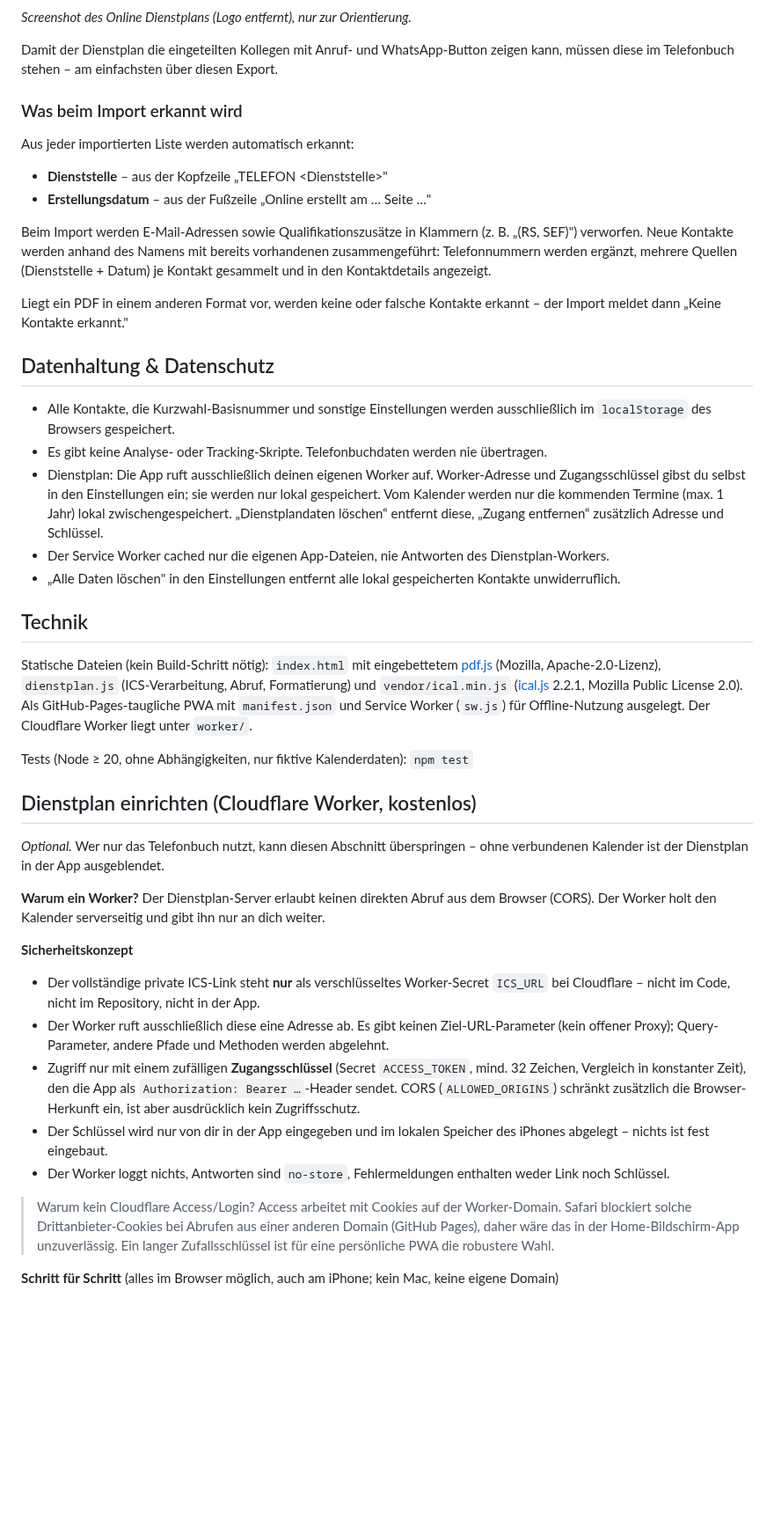
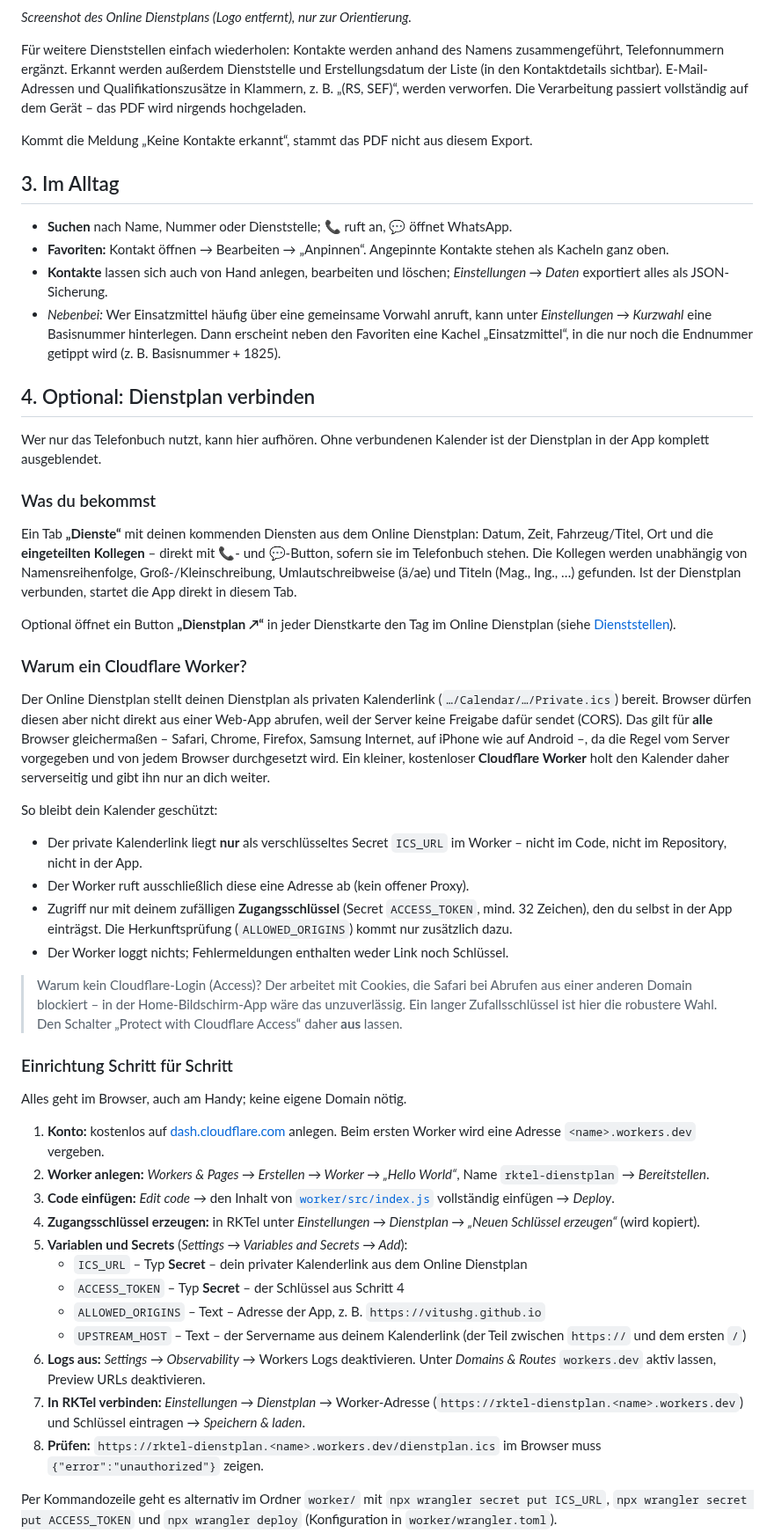
Before and after one commit to VitusHg/rktel, a Markdown page: README.md, the part around one of its changes. Shown at 88% size. GitHub-like rendering; blank space fills up the shorter version.

```diff
--- a/README.md
+++ b/README.md
@@ -34,48 +38,56 @@ Der Import ist auf das PDF-Format des ÖRK-Online-Dienstplans zugeschnitten (*Do
 
 *Screenshot des Online Dienstplans (Logo entfernt), nur zur Orientierung.*
 
-Damit der Dienstplan die eingeteilten Kollegen mit Anruf- und WhatsApp-Button zeigen kann, müssen diese im Telefonbuch stehen – am einfachsten über diesen Export.
+Für weitere Dienststellen einfach wiederholen: Kontakte werden anhand des Namens zusammengeführt, Telefonnummern ergänzt. Erkannt werden außerdem Dienststelle und Erstellungsdatum der Liste (in den Kontaktdetails sichtbar). E-Mail-Adressen und Qualifikationszusätze in Klammern, z. B. „(RS, SEF)“, werden verworfen. Die Verarbeitung passiert vollständig auf dem Gerät – das PDF wird nirgends hochgeladen.
 
-### Was beim Import erkannt wird
+Kommt die Meldung „Keine Kontakte erkannt“, stammt das PDF nicht aus diesem Export.
 
-Aus jeder importierten Liste werden automatisch erkannt:
+## 3. Im Alltag
 
-- **Dienststelle** – aus der Kopfzeile „TELEFON \<Dienststelle\>"
-- **Erstellungsdatum** – aus der Fußzeile „Online erstellt am … Seite …"
+- **Suchen** nach Name, Nummer oder Dienststelle; 📞 ruft an, 💬 öffnet WhatsApp.
+- **Favoriten:** Kontakt öffnen → Bearbeiten → „Anpinnen“. Angepinnte Kontakte stehen als Kacheln ganz oben.
+- **Kontakte** lassen sich auch von Hand anlegen, bearbeiten und löschen; *Einstellungen → Daten* exportiert alles als JSON-Sicherung.
+- *Nebenbei:* Wer Einsatzmittel häufig über eine gemeinsame Vorwahl anruft, kann unter *Einstellungen → Kurzwahl* eine Basisnummer hinterlegen. Dann erscheint neben den Favoriten eine Kachel „Einsatzmittel“, in die nur noch die Endnummer getippt wird (z. B. Basisnummer + 1825).
 
-Beim Import werden E-Mail-Adressen sowie Qualifikationszusätze in Klammern (z. B. „(RS, SEF)") verworfen. Neue Kontakte werden anhand des Namens mit bereits vorhandenen zusammengeführt: Telefonnummern werden ergänzt, mehrere Quellen (Dienststelle + Datum) je Kontakt gesammelt und in den Kontaktdetails angezeigt.
+## 4. Optional: Dienstplan verbinden
 
-Liegt ein PDF in einem anderen Format vor, werden keine oder falsche Kontakte erkannt – der Import meldet dann „Keine Kontakte erkannt."
+Wer nur das Telefonbuch nutzt, kann hier aufhören. Ohne verbundenen Kalender ist der Dienstplan in der App komplett ausgeblendet.
 
-## Datenhaltung & Datenschutz
+### Was du bekommst
 
-- Alle Kontakte, die Kurzwahl-Basisnummer und sonstige Einstellungen werden ausschließlich im `localStorage` des Browsers gespeichert.
-- Es gibt keine Analyse- oder Tracking-Skripte. Telefonbuchdaten werden nie übertragen.
-- Dienstplan: Die App ruft ausschließlich deinen eigenen Worker auf. Worker-Adresse und Zugangsschlüssel gibst du selbst in den Einstellungen ein; sie werden nur lokal gespeichert. Vom Kalender werden nur die kommenden Termine (max. 1 Jahr) lokal zwischengespeichert. „Dienstplandaten löschen“ entfernt diese, „Zugang entfernen“ zusätzlich Adresse und Schlüssel.
-- Der Service Worker cached nur die eigenen App-Dateien, nie Antworten des Dienstplan-Workers.
-- „Alle Daten löschen" in den Einstellungen entfernt alle lokal gespeicherten Kontakte unwiderruflich.
+Ein Tab **„Dienste“** mit deinen kommenden Diensten aus dem Online Dienstplan: Datum, Zeit, Fahrzeug/Titel, Ort und die **eingeteilten Kollegen** – direkt mit 📞- und 💬-Button, sofern sie im Telefonbuch stehen. Die Kollegen werden unabhängig von Namensreihenfolge, Groß-/Kleinschreibung, Umlautschreibweise (ä/ae) und Titeln (Mag., Ing., …) gefunden. Ist der Dienstplan verbunden, startet die App direkt in diesem Tab.
 
-## Technik
+Optional öffnet ein Button **„Dienstplan ↗“** in jeder Dienstkarte den Tag im Online Dienstplan (siehe [Dienststellen](#dienststellen--links-ins-online-dienstplan)).
 
-Statische Dateien (kein Build-Schritt nötig): `index.html` mit eingebettetem [pdf.js](https://mozilla.github.io/pdf.js/) (Mozilla, Apache-2.0-Lizenz), `dienstplan.js` (ICS-Verarbeitung, Abruf, Formatierung) und `vendor/ical.min.js` ([ical.js](https://github.com/kewisch/ical.js) 2.2.1, Mozilla Public License 2.0). Als GitHub-Pages-taugliche PWA mit `manifest.json` und Service Worker (`sw.js`) für Offline-Nutzung ausgelegt. Der Cloudflare Worker liegt unter `worker/`.
+### Warum ein Cloudflare Worker?
 
-Tests (Node ≥ 20, ohne Abhängigkeiten, nur fiktive Kalenderdaten): `npm test`
+Der Online Dienstplan stellt deinen Dienstplan als privaten Kalenderlink (`…/Calendar/…/Private.ics`) bereit. Browser dürfen diesen aber nicht direkt aus einer Web-App abrufen, weil der Server keine Freigabe dafür sendet (CORS). Das gilt für **alle** Browser gleichermaßen – Safari, Chrome, Firefox, Samsung Internet, auf iPhone wie auf Android –, da die Regel vom Server vorgegeben und von jedem Browser durchgesetzt wird. Ein kleiner, kostenloser **Cloudflare Worker** holt den Kalender daher serverseitig und gibt ihn nur an dich weiter.
 
-## Dienstplan einrichten (Cloudflare Worker, kostenlos)
+So bleibt dein Kalender geschützt:
 
-*Optional.* Wer nur das Telefonbuch nutzt, kann diesen Abschnitt überspringen – ohne verbundenen Kalender ist der Dienstplan in der App ausgeblendet.
+- Der private Kalenderlink liegt **nur** als verschlüsseltes Secret `ICS_URL` im Worker – nicht im Code, nicht im Repository, nicht in der App.
+- Der Worker ruft ausschließlich diese eine Adresse ab (kein offener Proxy).
+- Zugriff nur mit deinem zufälligen **Zugangsschlüssel** (Secret `ACCESS_TOKEN`, mind. 32 Zeichen), den du selbst in der App einträgst. Die Herkunftsprüfung (`ALLOWED_ORIGINS`) kommt nur zusätzlich dazu.
+- Der Worker loggt nichts; Fehlermeldungen enthalten weder Link noch Schlüssel.
 
-**Warum ein Worker?** Der Dienstplan-Server erlaubt keinen direkten Abruf aus dem Browser (CORS). Der Worker holt den Kalender serverseitig und gibt ihn nur an dich weiter.
+> Warum kein Cloudflare-Login (Access)? Der arbeitet mit Cookies, die Safari bei Abrufen aus einer anderen Domain blockiert – in der Home-Bildschirm-App wäre das unzuverlässig. Ein langer Zufallsschlüssel ist hier die robustere Wahl. Den Schalter „Protect with Cloudflare Access“ daher **aus** lassen.
 
-**Sicherheitskonzept**
+### Einrichtung Schritt für Schritt
 
-- Der vollständige private ICS-Link steht **nur** als verschlüsseltes Worker-Secret `ICS_URL` bei Cloudflare – nicht im Code, nicht im Repository, nicht in der App.
-- Der Worker ruft ausschließlich diese eine Adresse ab. Es gibt keinen Ziel-URL-Parameter (kein offener Proxy); Query-Parameter, andere Pfade und Methoden werden abgelehnt.
-- Zugriff nur mit einem zufälligen **Zugangsschlüssel** (Secret `ACCESS_TOKEN`, mind. 32 Zeichen, Vergleich in konstanter Zeit), den die App als `Authorization: Bearer …`-Header sendet. CORS (`ALLOWED_ORIGINS`) schränkt zusätzlich die Browser-Herkunft ein, ist aber ausdrücklich kein Zugriffsschutz.
-- Der Schlüssel wird nur von dir in der App eingegeben und im lokalen Speicher des iPhones abgelegt – nichts ist fest eingebaut.
-- Der Worker loggt nichts, Antworten sind `no-store`, Fehlermeldungen enthalten weder Link noch Schlüssel.
+Alles geht im Browser, auch am Handy; keine eigene Domain nötig.
 
-> Warum kein Cloudflare Access/Login? Access arbeitet mit Cookies auf der Worker-Domain. Safari blockiert solche Drittanbieter-Cookies bei Abrufen aus einer anderen Domain (GitHub Pages), daher wäre das in der Home-Bildschirm-App unzuverlässig. Ein langer Zufallsschlüssel ist für eine persönliche PWA die robustere Wahl.
+1. **Konto:** kostenlos auf [dash.cloudflare.com](https://dash.cloudflare.com) anlegen. Beim ersten Worker wird eine Adresse `<name>.workers.dev` vergeben.
+2. **Worker anlegen:** *Workers & Pages → Erstellen → Worker → „Hello World“*, Name `rktel-dienstplan` → *Bereitstellen*.
+3. **Code einfügen:** *Edit code* → den Inhalt von [`worker/src/index.js`](worker/src/index.js) vollständig einfügen → *Deploy*.
+4. **Zugangsschlüssel erzeugen:** in RKTel unter *Einstellungen → Dienstplan → „Neuen Schlüssel erzeugen“* (wird kopiert).
+5. **Variablen und Secrets** (*Settings → Variables and Secrets → Add*):
+   - `ICS_URL` – Typ **Secret** – dein privater Kalenderlink aus dem Online Dienstplan
+   - `ACCESS_TOKEN` – Typ **Secret** – der Schlüssel aus Schritt 4
+   - `ALLOWED_ORIGINS` – Text – Adresse der App, z. B. `https://vitushg.github.io`
+   - `UPSTREAM_HOST` – Text – der Servername aus deinem Kalenderlink (der Teil zwischen `https://` und dem ersten `/`)
+6. **Logs aus:** *Settings → Observability* → Workers Logs deaktivieren. Unter *Domains & Routes* `workers.dev` aktiv lassen, Preview URLs deaktivieren.
+7. **In RKTel verbinden:** *Einstellungen → Dienstplan* → Worker-Adresse (`https://rktel-dienstplan.<name>.workers.dev`) und Schlüssel eintragen → *Speichern & laden*.
+8. **Prüfen:** `https://rktel-dienstplan.<name>.workers.dev/dienstplan.ics` im Browser muss `{"error":"unauthorized"}` zeigen.
 
-**Schritt für Schritt** (alles im Browser möglich, auch am iPhone; kein Mac, keine eigene Domain)
+Per Kommandozeile geht es alternativ im Ordner `worker/` mit `npx wrangler secret put ICS_URL`, `npx wrangler secret put ACCESS_TOKEN` und `npx wrangler deploy` (Konfiguration in `worker/wrangler.toml`).
 
```
Also changed, not shown: other parts of README.md (+80 -51 lines), docs/dienststellen-id-url.png (added), 5 other files.
